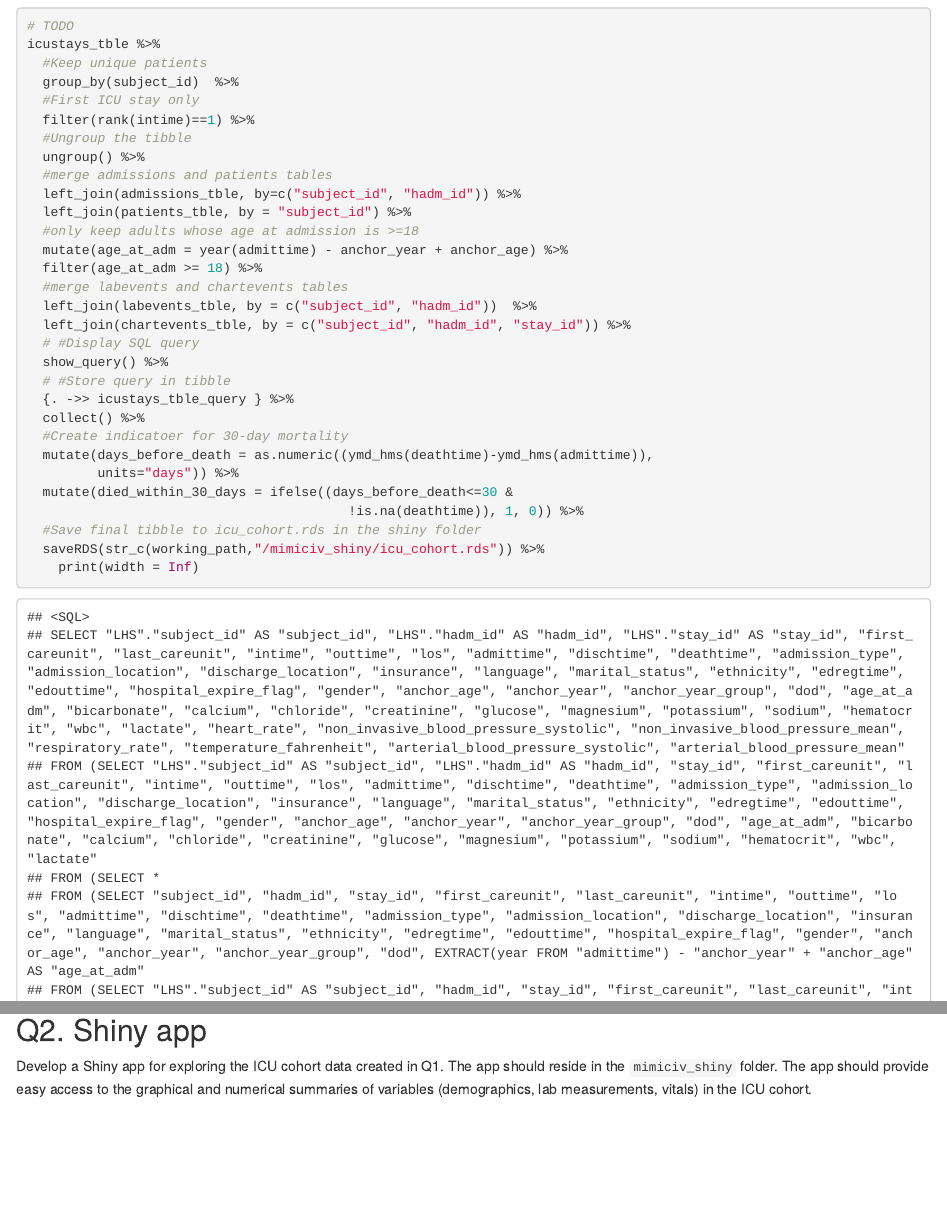
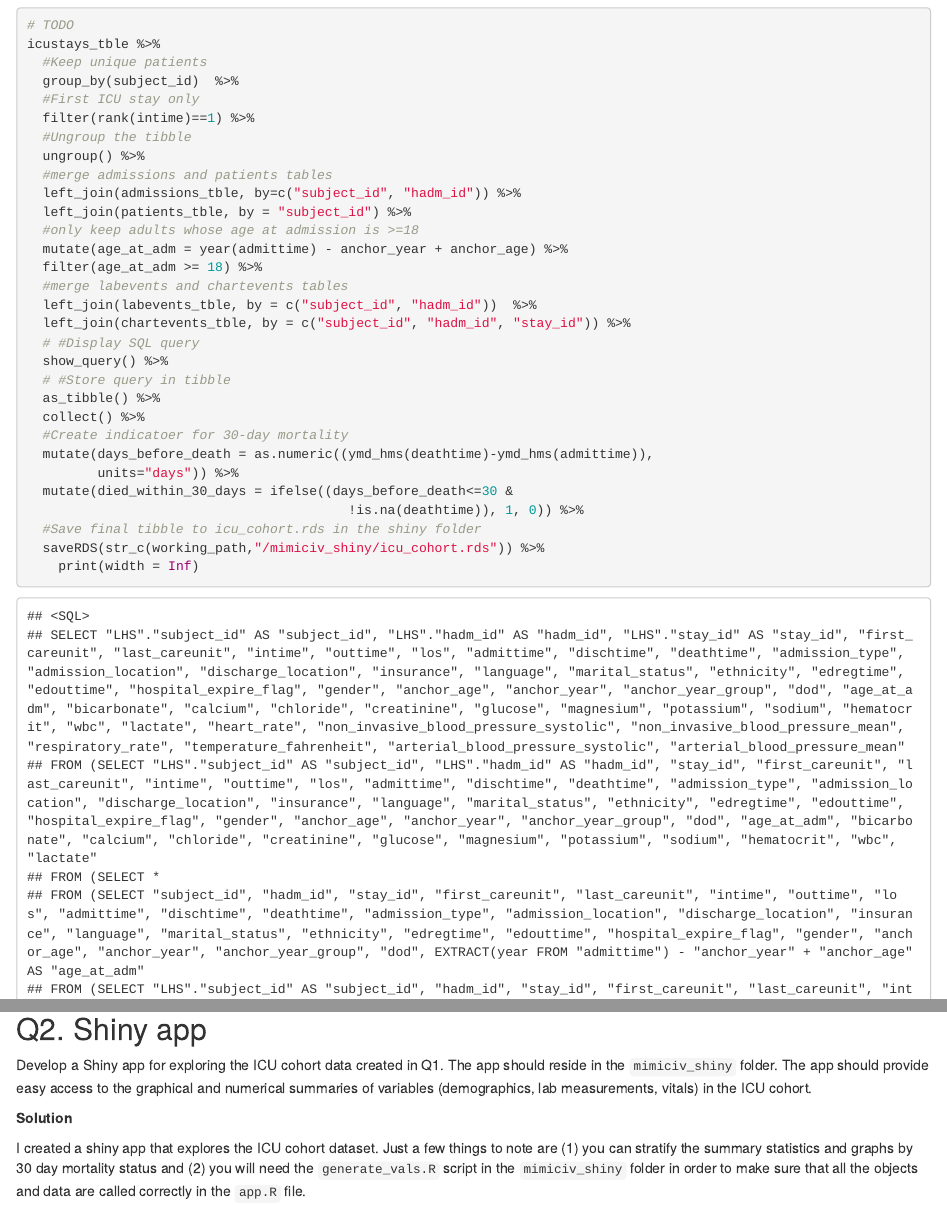
Before and after one commit to benson-wu/biostat-203b-2021-winter, an R Markdown document (hw3/hw3sol.Rmd): the page in a window 1100 px wide, from 10090 px down before the commit and from 9870 px down after it, so that both start at the same text, and a second part further down, joined at a grey line. The pictures show the output file hw3/hw3sol.html that the author committed with the source, opened offline.

Commit message:
Added some notes to Q2

```diff
--- a/hw3/hw3sol.Rmd
+++ b/hw3/hw3sol.Rmd
@@ -173,7 +173,7 @@ icustays_tble %>%
   # #Display SQL query
   show_query() %>%
   # #Store query in tibble
-  {. ->> icustays_tble_query } %>%
+  as_tibble() %>%
   collect() %>%
   #Create indicatoer for 30-day mortality
   mutate(days_before_death = as.numeric((ymd_hms(deathtime)-ymd_hms(admittime)),
@@ -201,3 +201,7 @@ rm(list = ls())
 ## Q2. Shiny app
 
 Develop a Shiny app for exploring the ICU cohort data created in Q1. The app should reside in the `mimiciv_shiny` folder. The app should provide easy access to the graphical and numerical summaries of variables (demographics, lab measurements, vitals) in the ICU cohort.
+
+**Solution**
+
+I created a shiny app that explores the ICU cohort dataset. Just a few things to note are (1) you can stratify the summary statistics and graphs by 30 day mortality status and (2) you will need the `generate_vals.R` script in the `mimiciv_shiny` folder in order to make sure that all the objects and data are called correctly in the `app.R` file.
```
Also changed, not shown: hw3/hw3sol.html.
